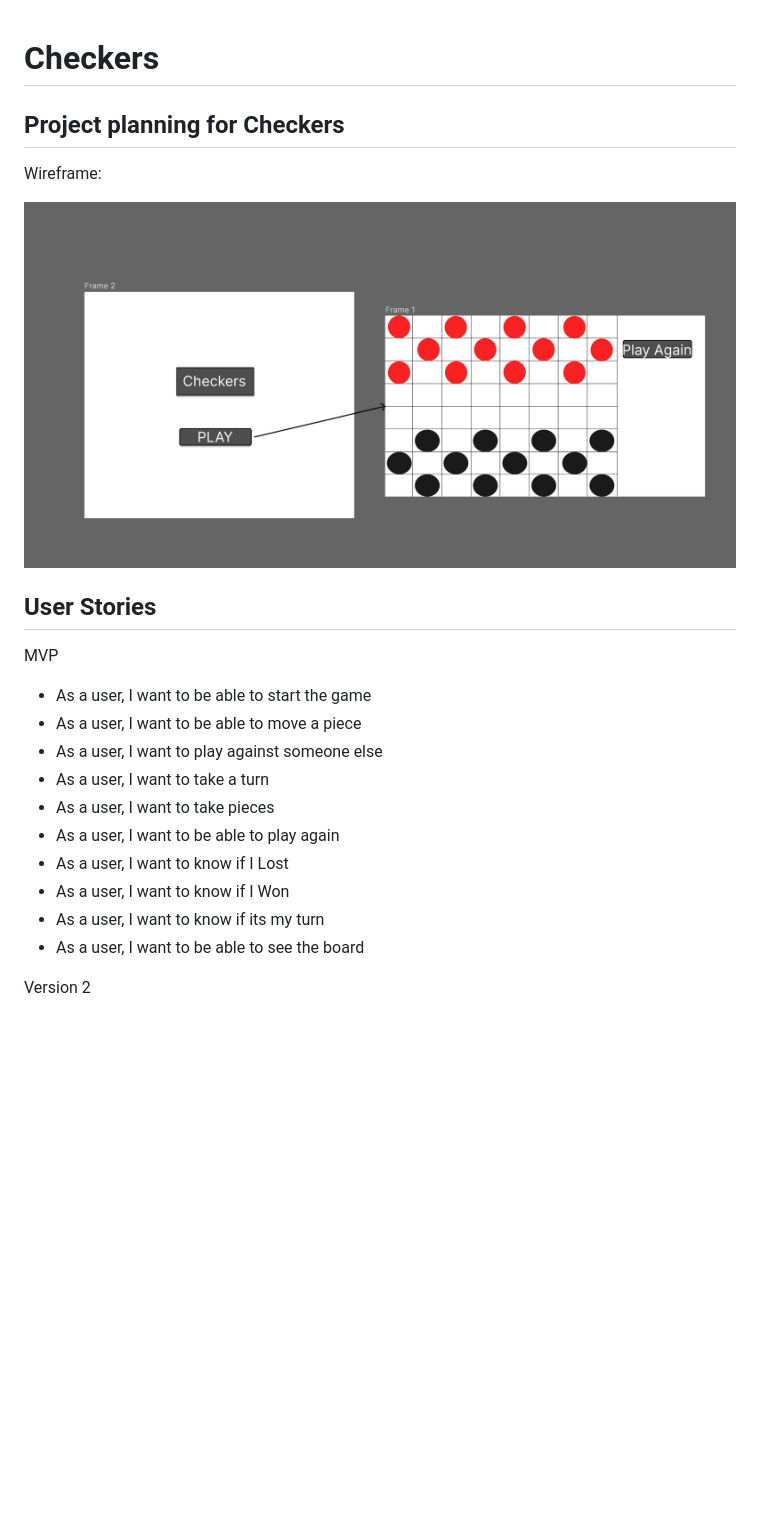
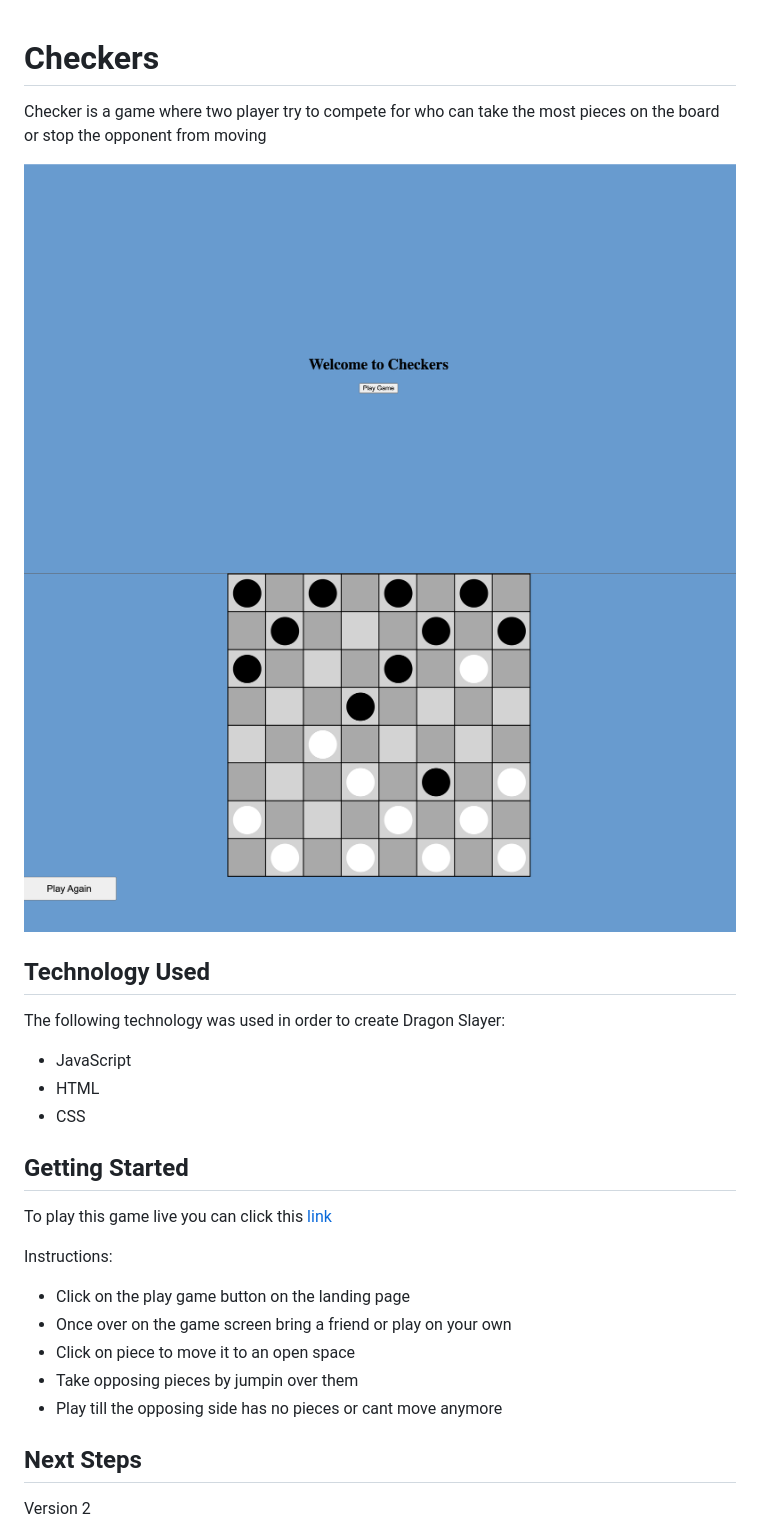
Before and after one commit to Melendezj18/Project-1, a Markdown page: readme.md, the part around the change printed below. GitHub-like rendering; pictures changed too: assets/Screenshot1.png (added), assets/Screenshot2.png (added), assets/Wireframe.png (deleted); blank space fills up the shorter version.

```diff
--- a/readme.md
+++ b/readme.md
@@ -1,25 +1,31 @@
 # Checkers
 
+Checker is a game where two player try to compete for who can take the most pieces on the board or stop the opponent from moving
 
-## Project planning for Checkers
+![Screenshots](./assets/Screenshot1.png)
+![Screenshots](./assets/Screenshot2.png)
 
-Wireframe:
+## Technology Used
 
-![Wireframes](./assets/Wireframe.png)
+The following technology was used in order to create Dragon Slayer:
 
-## User Stories
+- JavaScript
+- HTML
+- CSS
 
-MVP
-- As a user, I want to be able to start the game
-- As a user, I want to be able to move a piece
-- As a user, I want to play against someone else
-- As a user, I want to take a turn
-- As a user, I want to take pieces
-- As a user, I want to be able to play again
-- As a user, I want to know if I Lost
-- As a user, I want to know if I Won
-- As a user, I want to know if its my turn
-- As a user, I want to be able to see the board
+## Getting Started
+
+To play this game live you can click this [link]()
+
+Instructions:
+
+- Click on the play game button on the landing page
+- Once over on the game screen bring a friend or play on your own
+- Click on piece to move it to an open space
+- Take opposing pieces by jumpin over them
+- Play till the opposing side has no pieces or cant move anymore
+
+## Next Steps
 
 Version 2
 - As a user, I want to be able to change piece appearance
```
Also changed, not shown: other parts of readme.md (+0 -71 lines), 5 other files.
